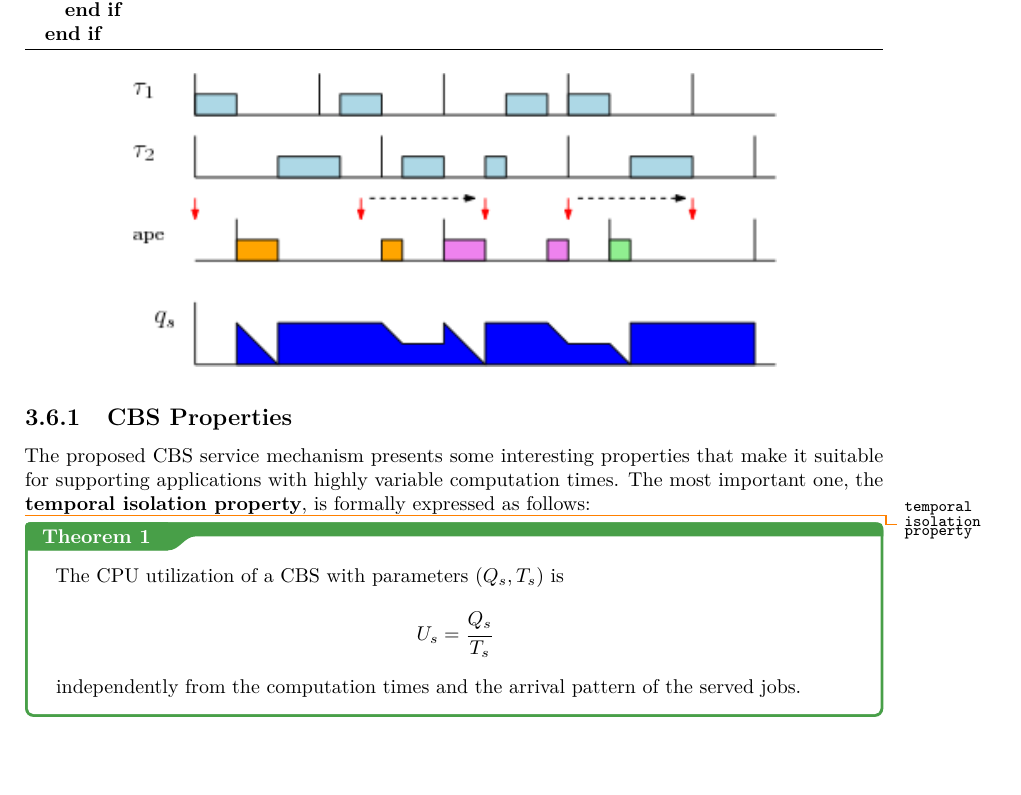
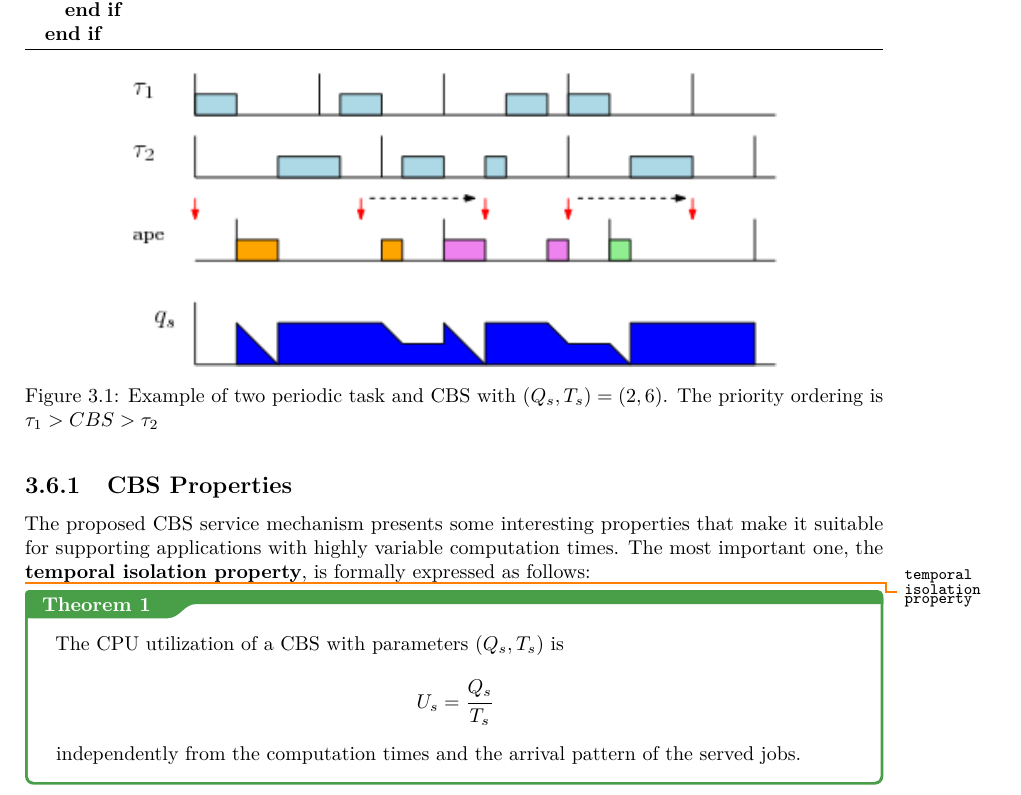
Before and after one commit to marcope-98/RTOSNotes, a LaTeX thesis (main.tex, which reads chapters/03-AperiodicServers.tex): part of page 30 of 47, cut so that both start at the same text, the shorter picture padded with empty space. The pictures show the PDF file main.pdf that the author committed with the source.

Commit message:
[errata] Added description of image about CBS + EDF to clarify the example

```diff
--- a/chapters/03-AperiodicServers.tex
+++ b/chapters/03-AperiodicServers.tex
@@ -129,6 +129,7 @@ Hence, the server behaviour can be described by the algorithm:
 \begin{figure}[!h]
     \centering
     \includegraphics[width= 0.75\textwidth]{images/image10.png}
+    \caption{Example of two periodic task and CBS with $(Q_s, T_s) = (2,6)$. The priority ordering is $\tau_1 > CBS > \tau_2$}
 \end{figure}
 
 
```
Also changed, not shown: main.pdf.
